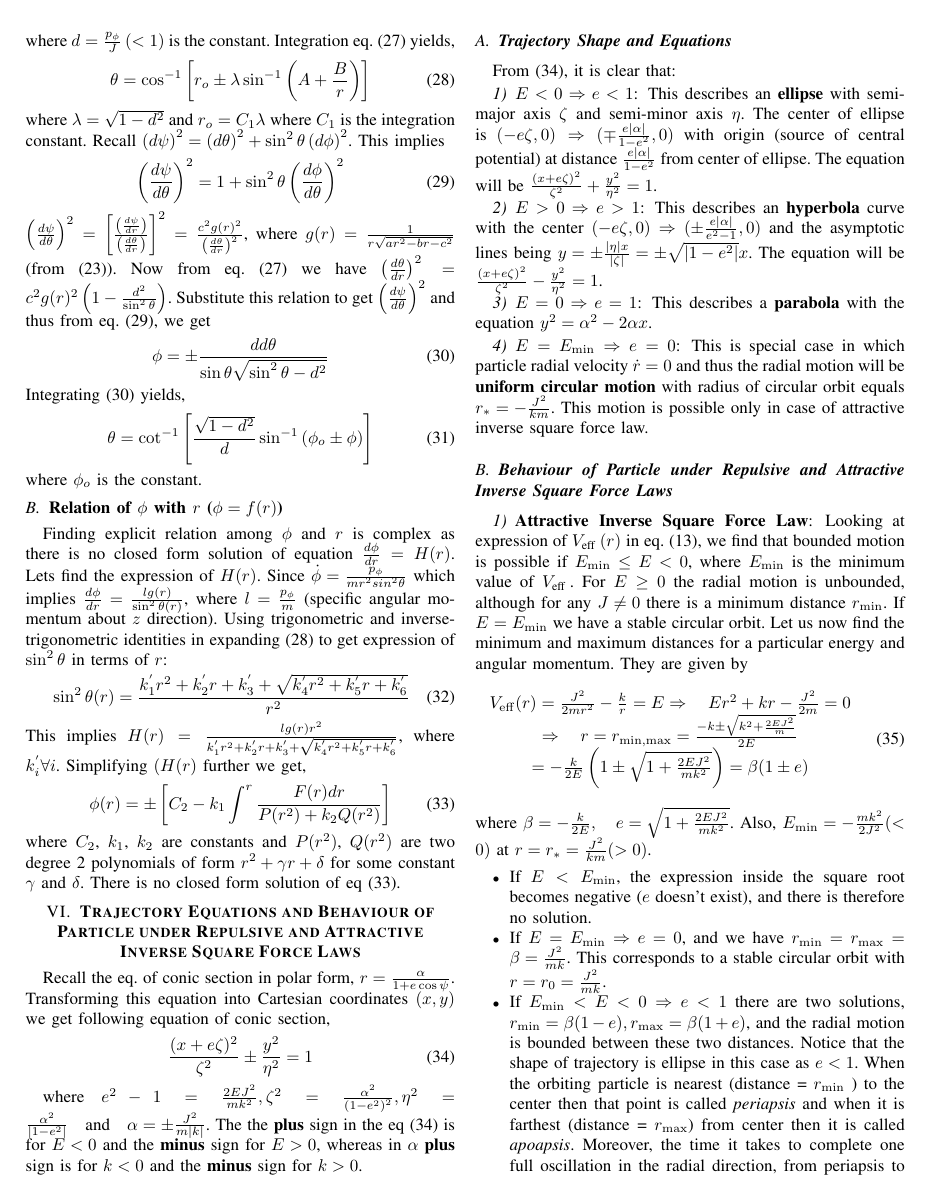
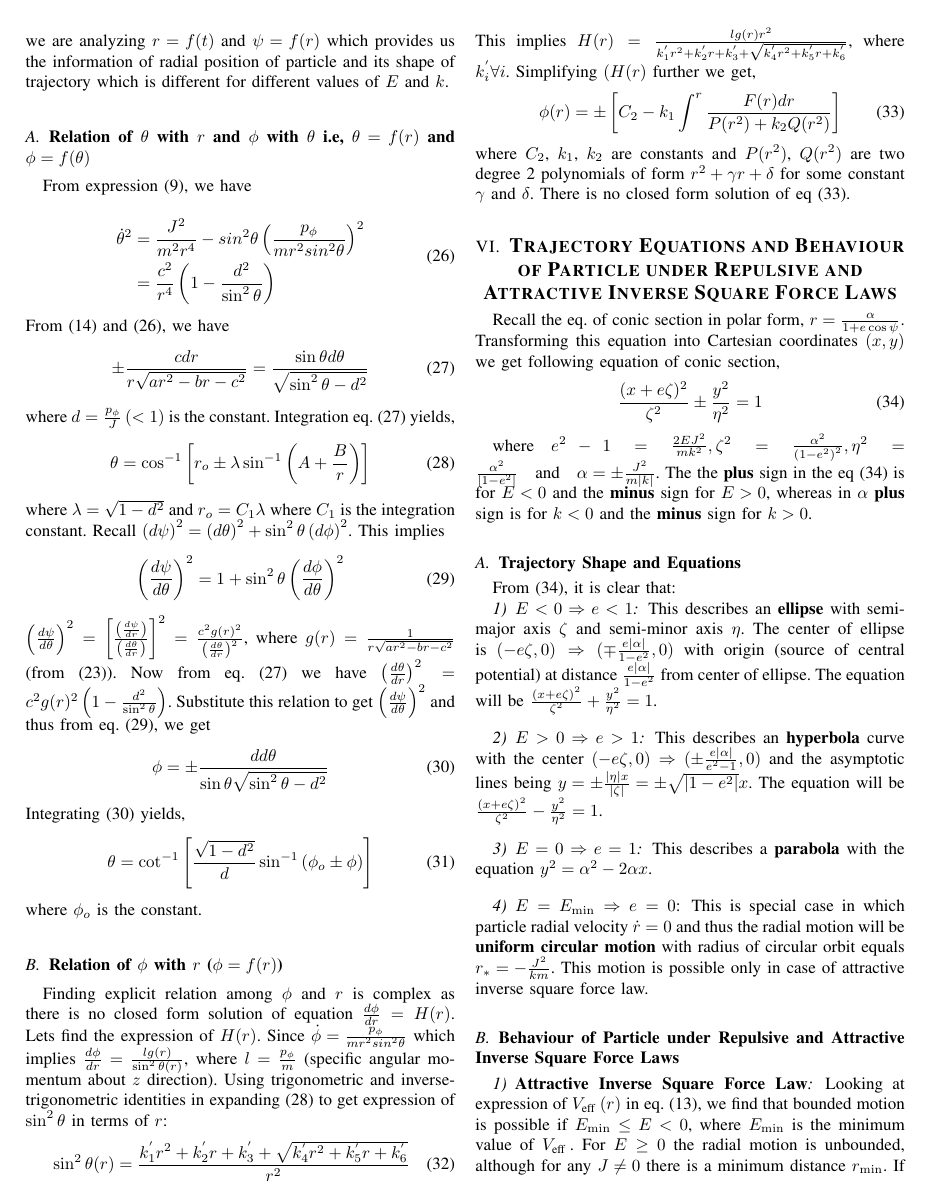
Before and after one commit to Priyansh2/Linear-Partial-Differential-Equation-and-Variational-Calculus-Final-Project-Report-, a LaTeX paper (main.tex): page 4 of 5. Compiled offline with pdfLaTeX.

Commit message:
update_v1

```diff
--- a/main.tex
+++ b/main.tex
@@ -154,27 +177,58 @@ From (22) and (14), \begin{equation}
 Integrating (23) yields, \begin{dmath}
     \psi_{o}^{'} \pm \psi = \sin^{-1}{\left(A + \frac{B}{r}\right)}
 \end{dmath} where $\psi_{o}^{'}$, $A = \frac{b}{\sqrt{b^{2} + 4ac^{2}}}$ and $B = \frac{2c^{2}}{\sqrt{b^{2} + 4ac^{2}}}$ are constants. Eq.(24) can be rewritten as: \begin{dmath}r = \frac{\alpha}{e\cos \left(\psi \pm \psi_{o}\right) + 1}\end{dmath} where $\psi_{o}$, $\alpha = -\frac{2c^{2}}{b}$ and $e = \sqrt{1 + \frac{4ac^{2}}{b^{2}}}$ are the constants. This is the equation of conic section in polar coordinates $(r, \psi)$ where $\alpha$ governs the size of the trajectory and $e$ is known as the eccentricity, governs the shape of the trajectory. Basically what we did is we convert spherical coordinates $(r,\theta,\phi)$ to polar coordinates $(r,\psi) \mid \dot{\psi} = \omega = \sqrt{\dot{\theta}^{2} + \sin^2{\theta}\dot{\phi}^{2}}$ and reduced our problem from 3D to 2D system. In this 2D system we are analyzing $r = f(t)$ and $\psi = f(r)$ which provides us the information of radial position of particle and its shape of trajectory which is different for different values of $E$ and $k$.
+\vspace{1em}
 
-\subsection{\emph{\textbf{Relation of $\theta$ with $r$ and $\phi$ with $\theta$ i.e, $\theta = f(r)$ and $\phi = f(\theta)$}}}
+
+
+
+\subsection{\normalsize{\emph{\textbf{Relation of $\theta$ with $r$ and $\phi$ with $\theta$ i.e, $\theta = f(r)$ and $\phi = f(\theta)$}}}}
 From expression (9), we have \begin{dmath}\dot{\theta}^{2} =  \frac{J^2}{m^{2}r^{4}} - sin^{2}{\theta}\left(\frac{p_{\phi}}{mr^{2}sin^{2}{\theta}}\right)^{2} = \frac{c^{2}}{r^{4}}\left(1 - \frac{d^{2}}{\sin^{2}{\theta}}\right)\end{dmath} From (14) and (26), we have \begin{dmath}\pm \frac{c dr}{r\sqrt{ar^{2} - br - c^{2}}} = \frac{\sin{\theta} d\theta}{\sqrt{\sin^{2}{\theta} - d^{2}}}\end{dmath} where $d = \frac{p_{\phi}}{J} \left( < 1\right)$ is the constant. Integration eq. (27) yields, \begin{dmath} \theta = \cos^{-1}{\left[r_{o} \pm \lambda\sin^{-1}{\left(A + \frac{B}{r}\right)}\right]}\end{dmath} where $\lambda = \sqrt{1 - d^{2}}$ and $r_{o} = C_{1}\lambda$ where $C_{1}$ is the integration constant.
 Recall $\left(d\psi\right)^{2} = \left(d\theta\right)^{2} + \sin^{2}{\theta}\left(d\phi\right)^{2}$. This implies \begin{dmath}\left(\frac{d\psi}{d \theta}\right)^{2} = 1 + \sin^{2}{\theta}\left(\frac{d\phi}{d \theta}\right)^{2}\end{dmath}
 $\left(\frac{d\psi}{d \theta}\right)^{2} = \left[\frac{\left(\frac{d\psi}{d r}\right)}{\left(\frac{d\theta}{d r}\right)}\right]^{2} = \frac{c^{2}g(r)^{2}}{\left(\frac{d\theta}{d r}\right)^{2}}$, where $g(r) = \frac{1}{r\sqrt{ar^{2} - br - c^{2}}}$ (from (23)). Now from eq. (27) we have $\left(\frac{d\theta}{d r}\right)^{2} = c^{2}g(r)^{2}\left(1 - \frac{d^{2}}{\sin^{2}{\theta}}\right)$. Substitute this relation to get $\left(\frac{d\psi}{d \theta}\right)^{2}$ and thus from eq. (29), we get \begin{dmath} \phi = \pm \frac{d  d\theta}{\sin{\theta}{\sqrt{\sin^{2}{\theta} - d^{2}}}}\end{dmath} Integrating (30) yields, \begin{equation}\theta = \cot^{-1}{\left[\frac{\sqrt{1 - d^{2}}}{d}\sin^{-1}{\left(\phi_{o} \pm \phi\right)}\right]}\end{equation} where $\phi_{o}$ is the constant.
+\vspace{1em}
 
-\subsection{\emph{\textbf{Relation of $\phi$ with $r$ ($\phi = f(r)$)}}}
+
+
+\subsection{\normalsize{\emph{\textbf{Relation of $\phi$ with $r$ ($\phi = f(r)$)}}}}
 Finding explicit relation among $\phi$ and $r$ is complex as there is no closed form solution of equation $\frac{d\phi}{d r} = H(r)$. Lets find the expression of $H(r)$. Since $\dot{\phi} = \frac{p_{\phi}}{mr^{2}sin^{2}{\theta}}$ which implies $\frac{d \phi}{d r} = \frac{lg(r)}{\sin^{2}{\theta(r)}}$, where $l = \frac{p_{\phi}}{m}$ (specific angular momentum about $z$ direction). Using trigonometric and inverse-trigonometric identities in expanding (28) to get expression of $\sin^{2}{\theta}$ in terms of $r$: \begin{dmath}\sin^{2}{\theta(r)} = \frac{k_{1}^{'}r^{2} + k_{2}^{'}r + k_{3}^{'} + \sqrt{k_{4}^{'}r^{2} + k_{5}^{'}r + k_{6}^{'}}}{r^{2}}\end{dmath} This implies $H(r) = \frac{lg(r)r^{2}}{k_{1}^{'}r^{2} + k_{2}^{'}r + k_{3}^{'} + \sqrt{k_{4}^{'}r^{2} + k_{5}^{'}r + k_{6}^{'}}}$, where $k_{i}^{'} \forall{i}$. Simplifying $(H(r)$ further we get, \begin{dmath} \phi(r) = \pm\left[C_{2} - k_{1}\int^{r}\frac{F(r) dr}{P(r^{2}) + k_{2}Q(r^{2})}\right]\end{dmath} where $C_{2}$, $k_{1}$, $k_{2}$ are constants and $P(r^{2})$, $Q(r^{2})$ are two degree 2 polynomials of form $r^{2} + \gamma r + \delta$ for some constant $\gamma$ and $\delta$. There is no closed form solution of eq (33).
+\vspace{1em}
 
-\section{\textbf{Trajectory Equations and Behaviour of Particle under Repulsive and Attractive Inverse Square Force Laws}}
+
+
+\section{\large{\textbf{Trajectory Equations and Behaviour of Particle under Repulsive and Attractive Inverse Square Force Laws}}}
 Recall the eq. of conic section in polar form, $r = \frac{\alpha}{1 + e\cos{\psi}}$. Transforming this equation into Cartesian coordinates $(x,y)$ we get following equation of conic section, \begin{dmath}\frac{(x+e \zeta)^{2}}{\zeta^{2}} \pm \frac{y^{2}}{\eta^{2}}=1 \end{dmath} $\quad \text {where} \quad e^{2}-1=\frac{2 E J^{2}}{m k^{2}}, \zeta^{2} = \frac{\alpha^{2}}{\left(1 - e^{2}\right)^{2}} , \eta^{2}=\frac{\alpha^{2}}{\abs{1 - e^{2}}} \quad\text{and}\quad \alpha = \pm\frac{J^{2}}{m\abs{k}}$. The  the \textbf{plus} sign
 in the eq (34) is for $E < 0$ and the \textbf{minus} sign for $E > 0$, whereas in $\alpha$ \textbf{plus} sign is for $k<0$ and the \textbf{minus} sign for $k>0$.
+\vspace{1em}
 
-\subsection{\textbf{Trajectory Shape and Equations}}
+
+
+\subsection{\normalsize{\emph{\textbf{Trajectory Shape and Equations}}}}
 From (34), it is clear that:
-\subsubsection{\normalfont{\textbf{$E<0 \Rightarrow e<1$}}} This describes an \textbf{ellipse} with semi-major axis $\zeta$ and semi-minor axis $\eta$. The center of ellipse is $(-e\zeta,0) \Rightarrow (\mp \frac{e\abs{\alpha}}{1-e^{2}},0)$ with origin (source of central potential) at distance $\frac{e\abs{\alpha}}{1-e^{2}}$ from center of ellipse. The equation will be $\frac{(x+e \zeta)^{2}}{\zeta^{2}} + \frac{y^{2}}{\eta^{2}}=1$.
-\subsubsection{\normalfont{\textbf{$E>0 \Rightarrow e>1$}}} This describes an \textbf{hyperbola} curve with the center $(-e\zeta,0) \Rightarrow (\pm \frac{e\abs{\alpha}}{e^{2}-1},0)$ and the asymptotic lines being $y = \pm\frac{\abs{\eta} x}{\abs{\zeta}} = \pm\sqrt{\abs{1 - e^{2}}} x$. The equation will be $\frac{(x+e \zeta)^{2}}{\zeta^{2}} - \frac{y^{2}}{\eta^{2}}=1$.
-\subsubsection{\normalfont{\textbf{$E=0 \Rightarrow e=1$}}} This describes a \textbf{parabola} with the equation $y^{2} = \alpha^{2} - 2\alpha x$.
+\subsubsection{\normalsize{\emph{\textbf{$E<0 \Rightarrow e<1$}}}} This describes an \textbf{ellipse} with semi-major axis $\zeta$ and semi-minor axis $\eta$. The center of ellipse is $(-e\zeta,0) \Rightarrow (\mp \frac{e\abs{\alpha}}{1-e^{2}},0)$ with origin (source of central potential) at distance $\frac{e\abs{\alpha}}{1-e^{2}}$ from center of ellipse. The equation will be $\frac{(x+e \zeta)^{2}}{\zeta^{2}} + \frac{y^{2}}{\eta^{2}}=1$.
+\vspace{1em}
+
+
+
+\subsubsection{\normalsize{\emph{\textbf{$E>0 \Rightarrow e>1$}}}} This describes an \textbf{hyperbola} curve with the center $(-e\zeta,0) \Rightarrow (\pm \frac{e\abs{\alpha}}{e^{2}-1},0)$ and the asymptotic lines being $y = \pm\frac{\abs{\eta} x}{\abs{\zeta}} = \pm\sqrt{\abs{1 - e^{2}}} x$. The equation will be $\frac{(x+e \zeta)^{2}}{\zeta^{2}} - \frac{y^{2}}{\eta^{2}}=1$.
+\vspace{1em}
+
+
+
+\subsubsection{\normalsize{\emph{\textbf{$E=0 \Rightarrow e=1$}}}} This describes a \textbf{parabola} with the equation $y^{2} = \alpha^{2} - 2\alpha x$.
+\vspace{1em}
+
+
+
 \subsubsection{\normalfont{\textbf{$E=E_{\mathrm{min}} \Rightarrow e=0$}}} This is special case in which particle radial velocity $\dot{r} = 0$ and thus the radial motion will be \textbf{uniform circular motion} with radius of circular orbit equals $r_{*} = -\frac{J^2}{km}$. This motion is possible only in case of attractive inverse square force law.
-\subsection{\textbf{Behaviour of Particle under Repulsive and Attractive Inverse Square Force Laws}}
-\subsubsection{\normalfont{\textbf{Attractive Inverse Square Force Law}}}
+\vspace{1em}
+
+
+
+
+\subsection{\normalsize{\emph{\textbf{Behaviour of Particle under Repulsive and Attractive Inverse Square Force Laws}}}}
+
+\subsubsection{\normalsize{\emph{\textbf{Attractive Inverse Square Force Law}}}}
 Looking at expression of $V_{\text {eff }}(r)$ in eq. (13), we find that bounded motion is possible if $E_{\min } \leq E<0$, where $E_{\min }$ is the minimum value of $V_{\text {eff }}$. For $E \geq 0$ the radial motion is unbounded, although for any $J \neq 0$ there is a minimum distance $r_{\min }$. If $E=E_{\min }$ we have a stable circular orbit. Let us now find the minimum and maximum distances for a particular energy and
 angular momentum. They are given by \begin{dmath}
 \begin{array}{c}
```
Also changed, not shown: main.tex (74 more changed lines).
